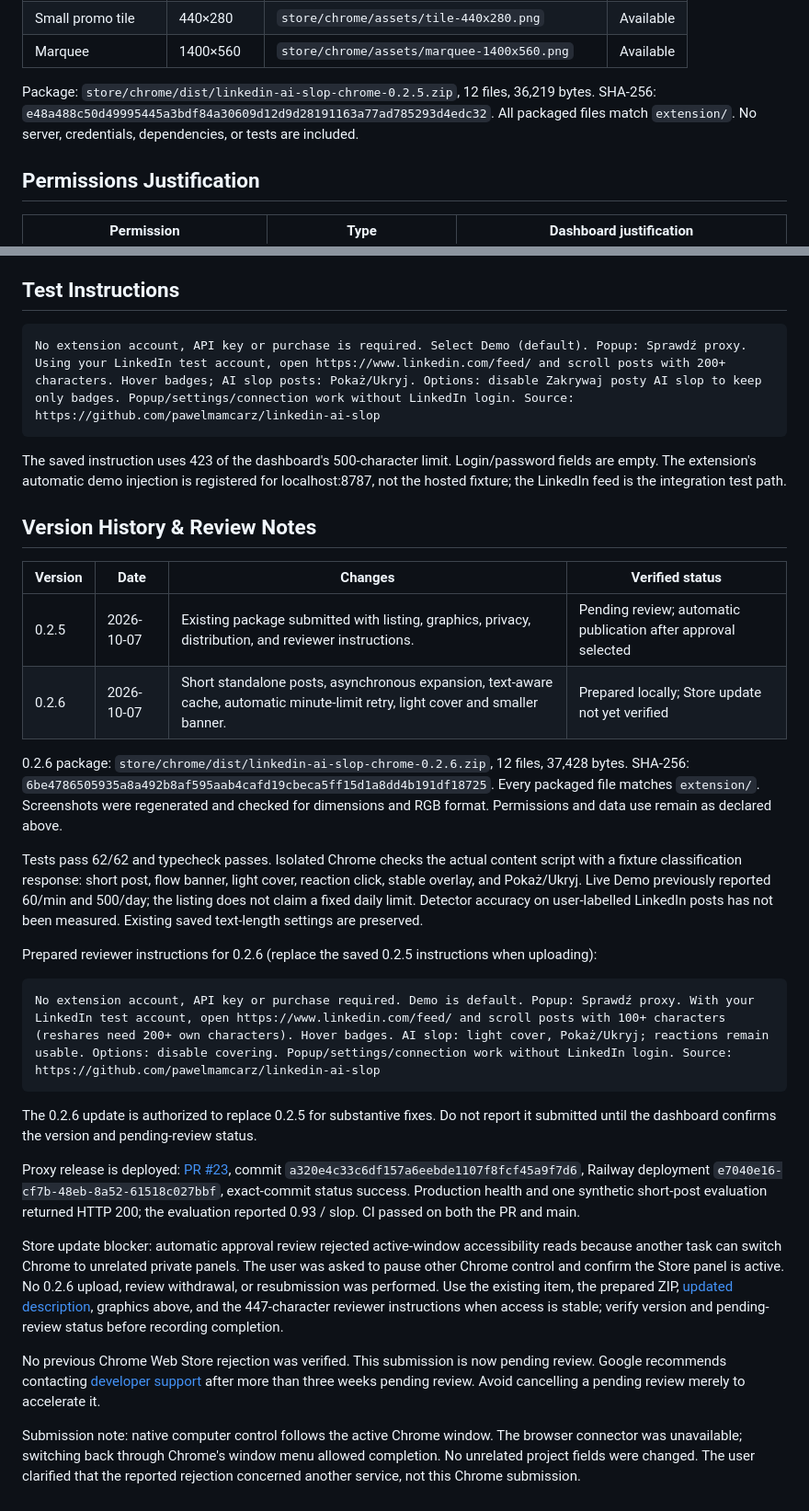
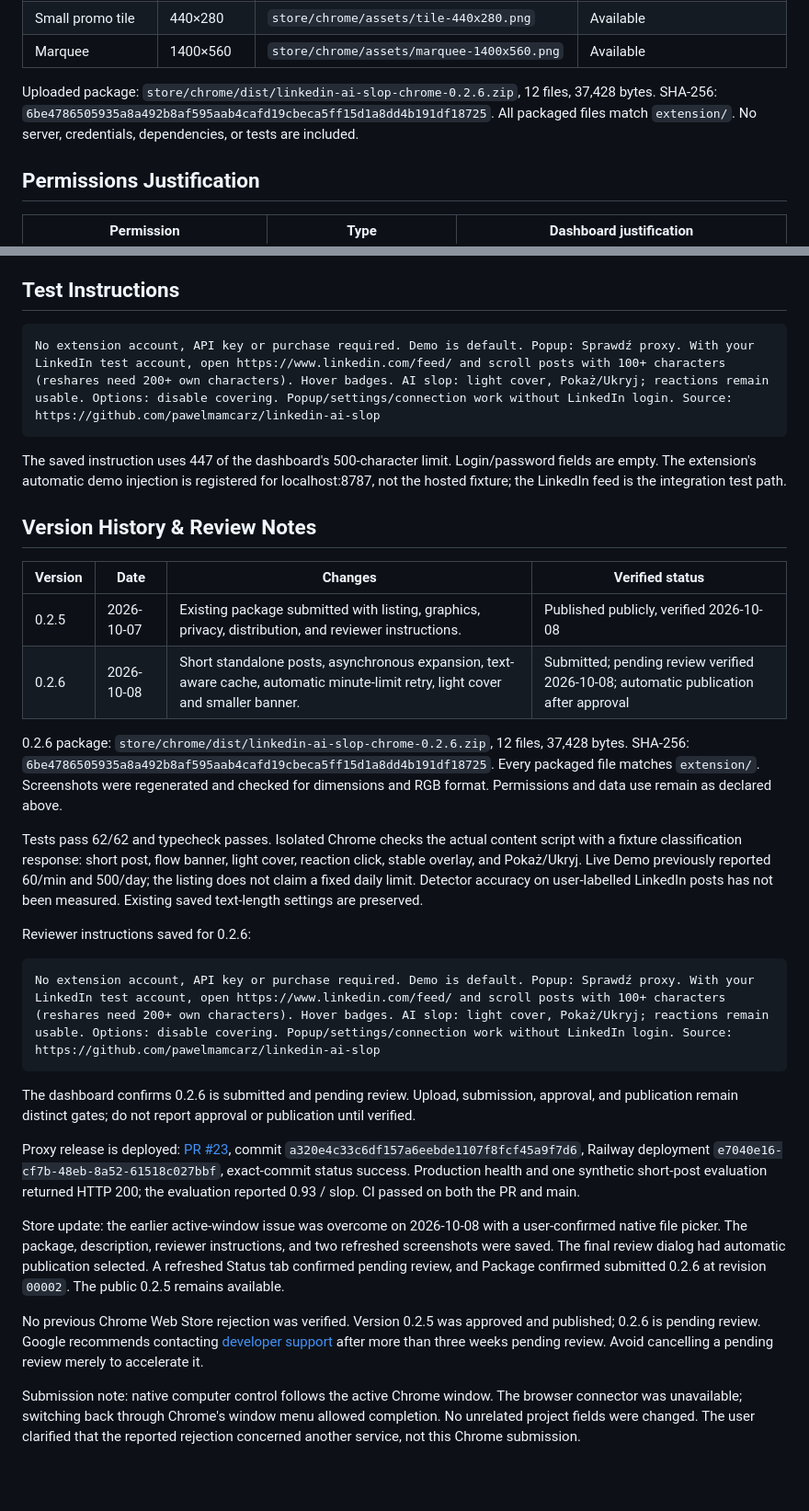
Before and after one commit to pawelmamcarz/linkedin-ai-slop, a Markdown page: CHROMEWEBSTORE.md, 2 parts joined by grey strips. Shown at 92% size. GitHub-like rendering; blank space fills up the shorter version.

````diff
--- a/CHROMEWEBSTORE.md
+++ b/CHROMEWEBSTORE.md
@@ -58,7 +59,7 @@ Single purpose:
 | Small promo tile | 440×280 | `store/chrome/assets/tile-440x280.png` | Available |
 | Marquee | 1400×560 | `store/chrome/assets/marquee-1400x560.png` | Available |
 
-Package: `store/chrome/dist/linkedin-ai-slop-chrome-0.2.5.zip`, 12 files, 36,219 bytes. SHA-256: `e48a488c50d49995445a3bdf84a30609d12d9d28191163a77ad785293d4edc32`. All packaged files match `extension/`. No server, credentials, dependencies, or tests are included.
+Uploaded package: `store/chrome/dist/linkedin-ai-slop-chrome-0.2.6.zip`, 12 files, 37,428 bytes. SHA-256: `6be4786505935a8a492b8af595aab4cafd19cbeca5ff15d1a8dd4b191df18725`. All packaged files match `extension/`. No server, credentials, dependencies, or tests are included.
 
 ## Permissions Justification
 
@@ -106,34 +107,34 @@ Support: https://github.com/pawelmamcarz/linkedin-ai-slop/issues
 ## Test Instructions
 
 ```text
-No extension account, API key or purchase is required. Select Demo (default). Popup: Sprawdź proxy. Using your LinkedIn test account, open https://www.linkedin.com/feed/ and scroll posts with 200+ characters. Hover badges; AI slop posts: Pokaż/Ukryj. Options: disable Zakrywaj posty AI slop to keep only badges. Popup/settings/connection work without LinkedIn login. Source: https://github.com/pawelmamcarz/linkedin-ai-slop
+No extension account, API key or purchase required. Demo is default. Popup: Sprawdź proxy. With your LinkedIn test account, open https://www.linkedin.com/feed/ and scroll posts with 100+ characters (reshares need 200+ own characters). Hover badges. AI slop: light cover, Pokaż/Ukryj; reactions remain usable. Options: disable covering. Popup/settings/connection work without LinkedIn login. Source: https://github.com/pawelmamcarz/linkedin-ai-slop
 ```
 
-The saved instruction uses 423 of the dashboard's 500-character limit. Login/password fields are empty. The extension's automatic demo injection is registered for localhost:8787, not the hosted fixture; the LinkedIn feed is the integration test path.
+The saved instruction uses 447 of the dashboard's 500-character limit. Login/password fields are empty. The extension's automatic demo injection is registered for localhost:8787, not the hosted fixture; the LinkedIn feed is the integration test path.
 
 ## Version History & Review Notes
 
 | Version | Date | Changes | Verified status |
 | --- | --- | --- | --- |
-| 0.2.5 | 2026-10-07 | Existing package submitted with listing, graphics, privacy, distribution, and reviewer instructions. | Pending review; automatic publication after approval selected |
-| 0.2.6 | 2026-10-07 | Short standalone posts, asynchronous expansion, text-aware cache, automatic minute-limit retry, light cover and smaller banner. | Prepared locally; Store update not yet verified |
+| 0.2.5 | 2026-10-07 | Existing package submitted with listing, graphics, privacy, distribution, and reviewer instructions. | Published publicly, verified 2026-10-08 |
+| 0.2.6 | 2026-10-08 | Short standalone posts, asynchronous expansion, text-aware cache, automatic minute-limit retry, light cover and smaller banner. | Submitted; pending review verified 2026-10-08; automatic publication after approval |
 
 0.2.6 package: `store/chrome/dist/linkedin-ai-slop-chrome-0.2.6.zip`, 12 files, 37,428 bytes. SHA-256: `6be4786505935a8a492b8af595aab4cafd19cbeca5ff15d1a8dd4b191df18725`. Every packaged file matches `extension/`. Screenshots were regenerated and checked for dimensions and RGB format. Permissions and data use remain as declared above.
 
 Tests pass 62/62 and typecheck passes. Isolated Chrome checks the actual content script with a fixture classification response: short post, flow banner, light cover, reaction click, stable overlay, and Pokaż/Ukryj. Live Demo previously reported 60/min and 500/day; the listing does not claim a fixed daily limit. Detector accuracy on user-labelled LinkedIn posts has not been measured. Existing saved text-length settings are preserved.
 
-Prepared reviewer instructions for 0.2.6 (replace the saved 0.2.5 instructions when uploading):
+Reviewer instructions saved for 0.2.6:
 
 ```text
 No extension account, API key or purchase required. Demo is default. Popup: Sprawdź proxy. With your LinkedIn test account, open https://www.linkedin.com/feed/ and scroll posts with 100+ characters (reshares need 200+ own characters). Hover badges. AI slop: light cover, Pokaż/Ukryj; reactions remain usable. Options: disable covering. Popup/settings/connection work without LinkedIn login. Source: https://github.com/pawelmamcarz/linkedin-ai-slop
 ```
 
-The 0.2.6 update is authorized to replace 0.2.5 for substantive fixes. Do not report it submitted until the dashboard confirms the version and pending-review status.
+The dashboard confirms 0.2.6 is submitted and pending review. Upload, submission, approval, and publication remain distinct gates; do not report approval or publication until verified.
 
 Proxy release is deployed: [PR #23](https://github.com/pawelmamcarz/linkedin-ai-slop/pull/23), commit `a320e4c33c6df157a6eebde1107f8fcf45a9f7d6`, Railway deployment `e7040e16-cf7b-48eb-8a52-61518c027bbf`, exact-commit status success. Production health and one synthetic short-post evaluation returned HTTP 200; the evaluation reported 0.93 / slop. CI passed on both the PR and main.
 
-Store update blocker: automatic approval review rejected active-window accessibility reads because another task can switch Chrome to unrelated private panels. The user was asked to pause other Chrome control and confirm the Store panel is active. No 0.2.6 upload, review withdrawal, or resubmission was performed. Use the existing item, the prepared ZIP, [updated description](store/chrome/listing.md), graphics above, and the 447-character reviewer instructions when access is stable; verify version and pending-review status before recording completion.
+Store update: the earlier active-window issue was overcome on 2026-10-08 with a user-confirmed native file picker. The package, description, reviewer instructions, and two refreshed screenshots were saved. The final review dialog had automatic publication selected. A refreshed Status tab confirmed pending review, and Package confirmed submitted 0.2.6 at revision `00002`. The public 0.2.5 remains available.
 
-No previous Chrome Web Store rejection was verified. This submission is now pending review. Google recommends contacting [developer support](https://developer.chrome.com/docs/webstore/review-process) after more than three weeks pending review. Avoid cancelling a pending review merely to accelerate it.
+No previous Chrome Web Store rejection was verified. Version 0.2.5 was approved and published; 0.2.6 is pending review. Google recommends contacting [developer support](https://developer.chrome.com/docs/webstore/review-process) after more than three weeks pending review. Avoid cancelling a pending review merely to accelerate it.
 
 Submission note: native computer control follows the active Chrome window. The browser connector was unavailable; switching back through Chrome's window menu allowed completion. No unrelated project fields were changed. The user clarified that the reported rejection concerned another service, not this Chrome submission.
````
Also changed, not shown: other parts of CHROMEWEBSTORE.md (+17 -16 lines), docs/audits/2026-10-07-release-0.2.6.md (+1 -1 lines).
